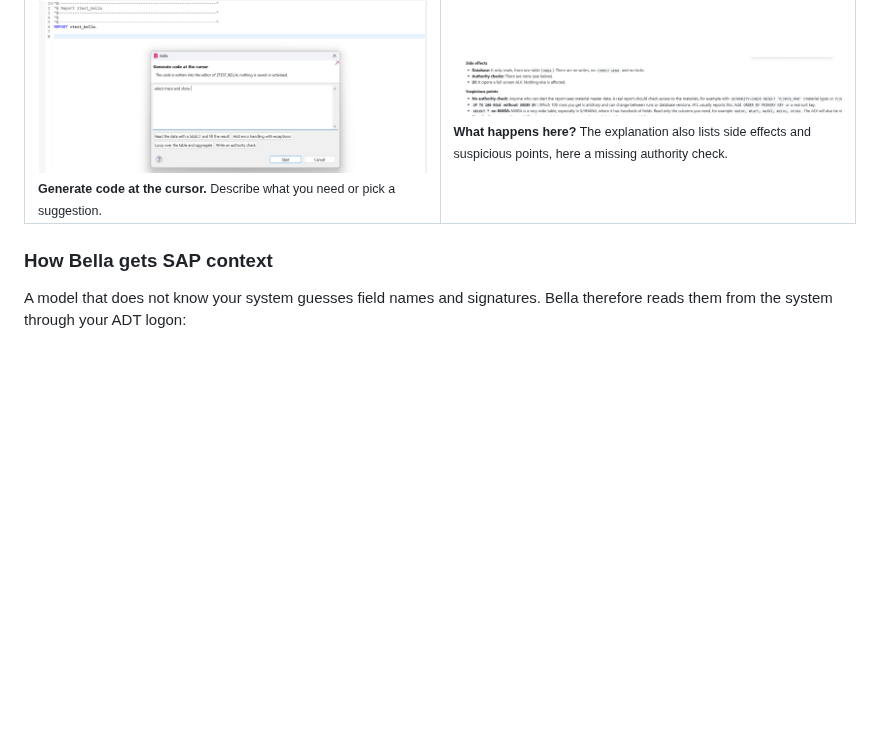
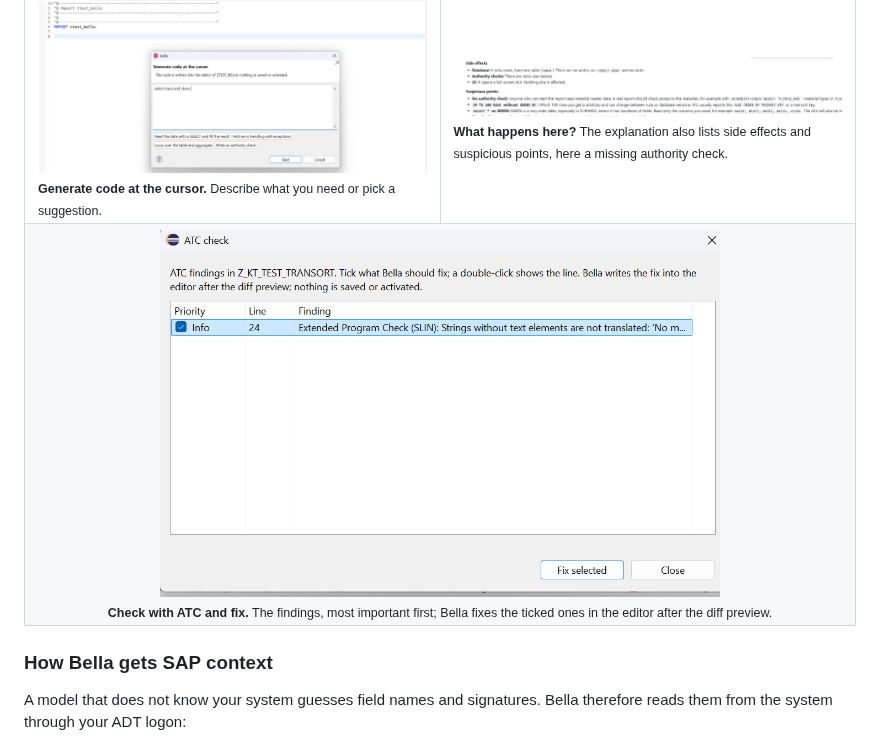
Before and after one commit to ktaubmann/Bella, a Markdown page: README.md, the part around the change. Rendered like a GitHub page; pictures changed too: docs/screenshots/atc-findings.png (added); blank space fills up the shorter version.

Commit message:
README: screenshot of the ATC findings dialog
Co-Authored-By: Claude Opus 5.5 <noreply@anthropic.com>
Claude-Session: https://claude.ai/code/session_016BLStTYrNjj4PkhJ6FY4U3

```diff
--- a/README.md
+++ b/README.md
@@ -37,6 +37,9 @@ Bella reaches the SAP system through your existing ADT logon. ARC-1 or any other
 <tr>
 <td width="50%"><img src="docs/screenshots/generate-dialog.png" alt="Dialog 'Generate code at the cursor' with suggestions"><br><sub><b>Generate code at the cursor.</b> Describe what you need or pick a suggestion.</sub></td>
 <td width="50%"><img src="docs/screenshots/explain-findings.png" alt="Bella explains a report and lists side effects and suspicious points"><br><sub><b>What happens here?</b> The explanation also lists side effects and suspicious points, here a missing authority check.</sub></td>
+</tr>
+<tr>
+<td colspan="2" align="center"><img src="docs/screenshots/atc-findings.png" width="560" alt="Dialog 'ATC check' with the findings of a report, sorted by priority, each with a tick box"><br><sub><b>Check with ATC and fix.</b> The findings, most important first; Bella fixes the ticked ones in the editor after the diff preview.</sub></td>
 </tr>
 </table>
 
```
